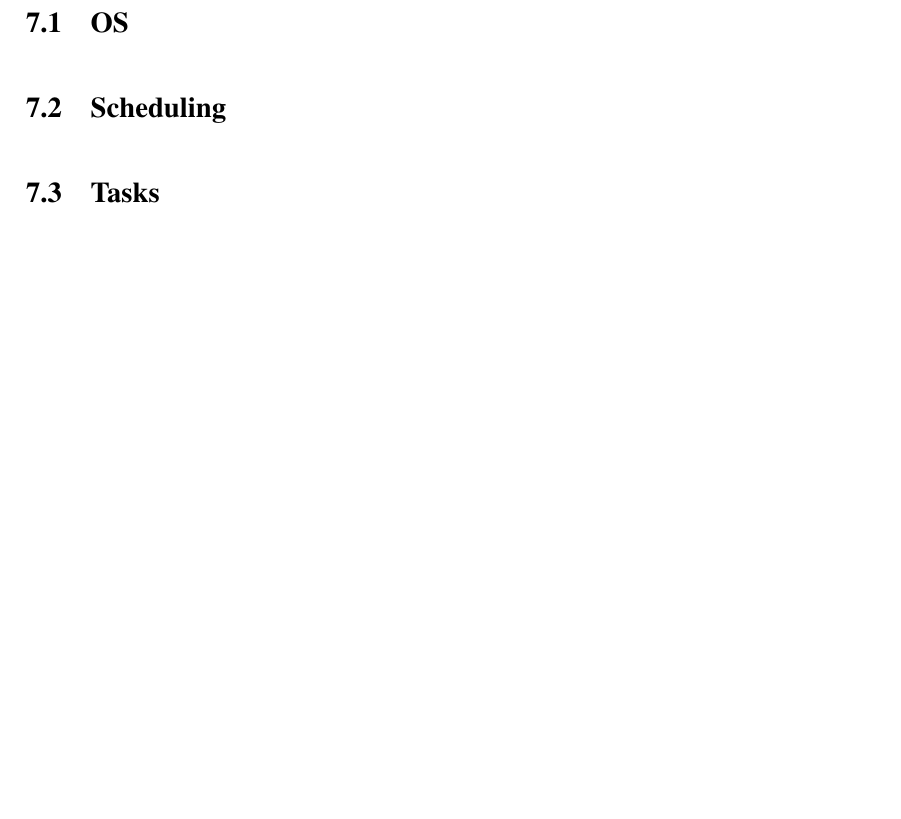
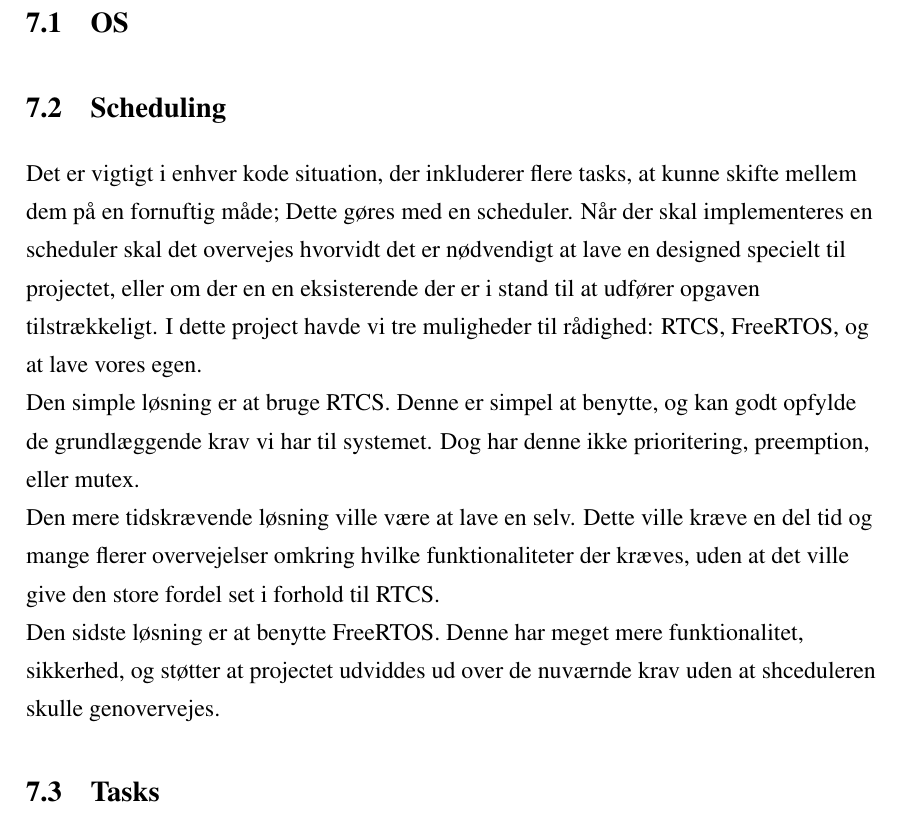
Before and after one commit to ninkaninus/4.SemesterProject, a LaTeX document (Documents/Rapport/Master.tex, which reads Documents/Rapport/Sections/Microcontroller.tex): part of page 12 of 21 before the commit and part of page 12 of 22 after it, cut so that both start at the same text, the shorter picture padded with empty space. Compiled offline with pdfLaTeX.

Commit message:
Daniel Stuff uploaded. (Schedulering.. måske står det det forkerte sted, ingen ved det, alle snakker om det)

```diff
--- a/Documents/Rapport/Sections/Microcontroller.tex
+++ b/Documents/Rapport/Sections/Microcontroller.tex
@@ -2,6 +2,13 @@
 
 \subsection{OS}
 \subsection{Scheduling}
+Det er vigtigt i enhver kode situation, der inkluderer flere tasks, at kunne skifte mellem dem på en fornuftig måde; Dette gøres med en scheduler. Når der skal implementeres en scheduler skal det overvejes hvorvidt det er nødvendigt at lave en designed specielt til projectet, eller om der en en eksisterende der er i stand til at udfører opgaven tilstrækkeligt. I dette project havde vi tre muligheder til rådighed: RTCS, FreeRTOS, og at lave vores egen.
+\\
+Den simple løsning er at bruge RTCS. Denne er simpel at benytte, og kan godt opfylde de grundlæggende krav vi har til systemet. Dog har denne ikke prioritering, preemption, eller mutex.
+\\
+Den mere tidskrævende løsning ville være at lave en selv. Dette ville kræve en del tid og mange flerer overvejelser omkring hvilke funktionaliteter der kræves, uden at det ville give den store fordel set i forhold til RTCS.
+\\
+Den sidste løsning er at benytte FreeRTOS. Denne har meget mere funktionalitet, sikkerhed, og støtter at projectet udviddes ud over de nuværnde krav uden at shceduleren skulle genovervejes.
 \subsection{Tasks}
 
 \subsubsection{Uart}
```
